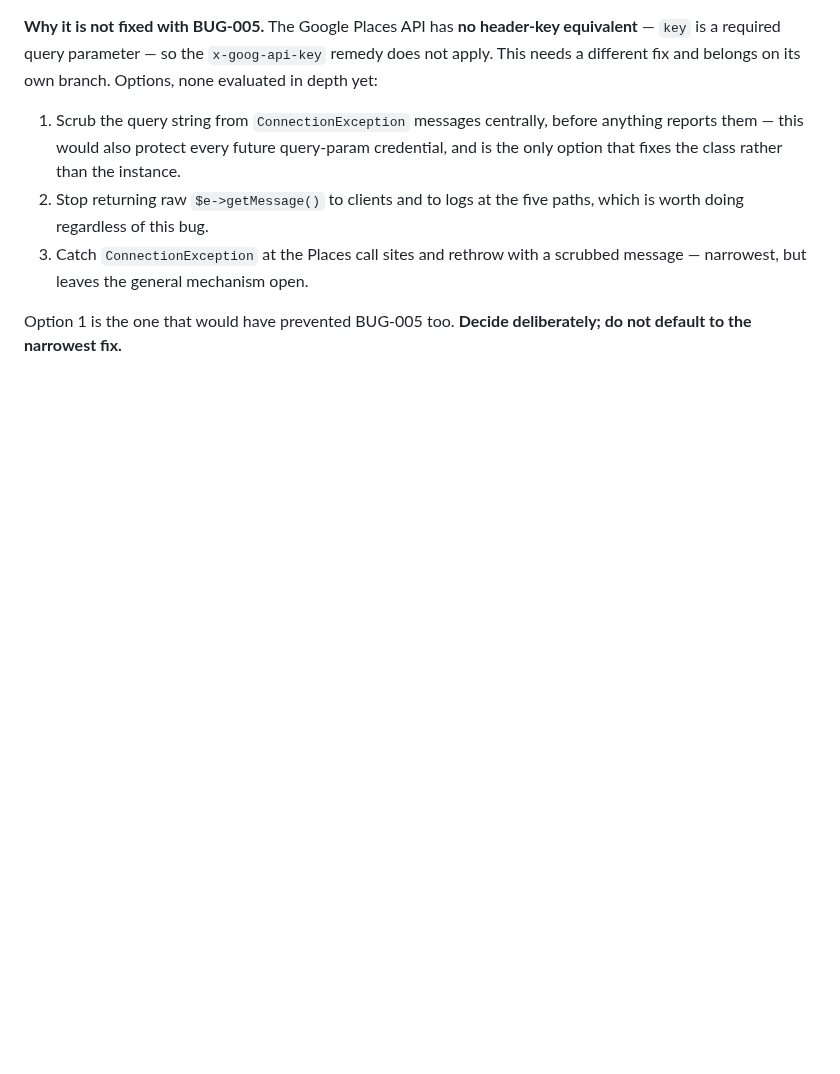
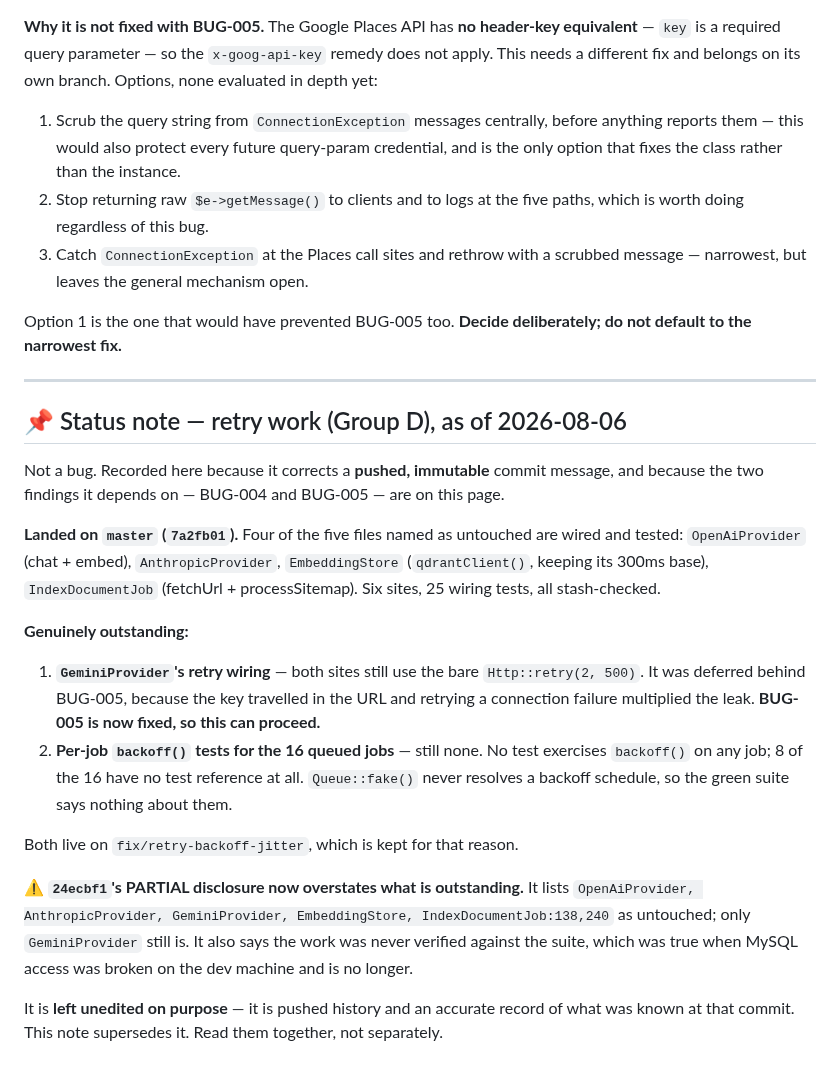
Before and after one commit to honeygarg389/Automation_Xpert, a Markdown page: docs/found-bugs.md, the part around the change. Drawn GitHub-style; blank space fills up the shorter version.

Commit message:
docs: record the true state of the retry work; 24ecbf1's disclosure is stale
24ecbf1 is pushed and immutable, so it is left unedited — it is an accurate
record of what was known at that commit. But it now OVERSTATES what remains: it
names five files as untouched by Group D, and four of them are wired, tested and
on master. It also says the work was never verified against the suite, which was
true only while MySQL access was broken on this machine.

Added a short status note to docs/found-bugs.md recording the true state:

  Landed   OpenAiProvider (x2), AnthropicProvider, EmbeddingStore,
           IndexDocumentJob (x2) — 6 sites, 25 wiring tests, all stash-checked
  Owed     GeminiProvider's retry wiring, deferred behind BUG-005 and now
           unblocked because BUG-005 is fixed
  Owed     per-job backoff() tests for the 16 queued jobs — still none; 8 of 16
           have no test reference at all, and Queue::fake() never resolves a
           backoff schedule, so a green suite proves nothing about them

Home chosen deliberately: found-bugs.md already carries BUG-004 (the retry
finding) and BUG-005 (which gated Gemini), so a reader who finds either finds
this. It is marked as a status note, not a bug, so it does not read as a seventh
entry in the numbered series.

```diff
--- a/docs/found-bugs.md
+++ b/docs/found-bugs.md
@@ -326,3 +326,34 @@ needs a different fix and belongs on its own branch. Options, none evaluated in
 
 Option 1 is the one that would have prevented BUG-005 too. **Decide deliberately; do not
 default to the narrowest fix.**
+
+---
+
+## 📌 Status note — retry work (Group D), as of 2026-08-06
+
+Not a bug. Recorded here because it corrects a **pushed, immutable** commit message, and
+because the two findings it depends on — BUG-004 and BUG-005 — are on this page.
+
+**Landed on `master` (`7a2fb01`).** Four of the five files named as untouched are wired and
+tested: `OpenAiProvider` (chat + embed), `AnthropicProvider`, `EmbeddingStore`
+(`qdrantClient()`, keeping its 300ms base), `IndexDocumentJob` (fetchUrl + processSitemap).
+Six sites, 25 wiring tests, all stash-checked.
+
+**Genuinely outstanding:**
+
+1. **`GeminiProvider`'s retry wiring** — both sites still use the bare `Http::retry(2, 500)`.
+   It was deferred behind BUG-005, because the key travelled in the URL and retrying a
+   connection failure multiplied the leak. **BUG-005 is now fixed, so this can proceed.**
+2. **Per-job `backoff()` tests for the 16 queued jobs** — still none. No test exercises
+   `backoff()` on any job; 8 of the 16 have no test reference at all. `Queue::fake()` never
+   resolves a backoff schedule, so the green suite says nothing about them.
+
+Both live on `fix/retry-backoff-jitter`, which is kept for that reason.
+
+**⚠️ `24ecbf1`'s PARTIAL disclosure now overstates what is outstanding.** It lists
+`OpenAiProvider, AnthropicProvider, GeminiProvider, EmbeddingStore, IndexDocumentJob:138,240`
+as untouched; only `GeminiProvider` still is. It also says the work was never verified against
+the suite, which was true when MySQL access was broken on the dev machine and is no longer.
+
+It is **left unedited on purpose** — it is pushed history and an accurate record of what was
+known at that commit. This note supersedes it. Read them together, not separately.
```
